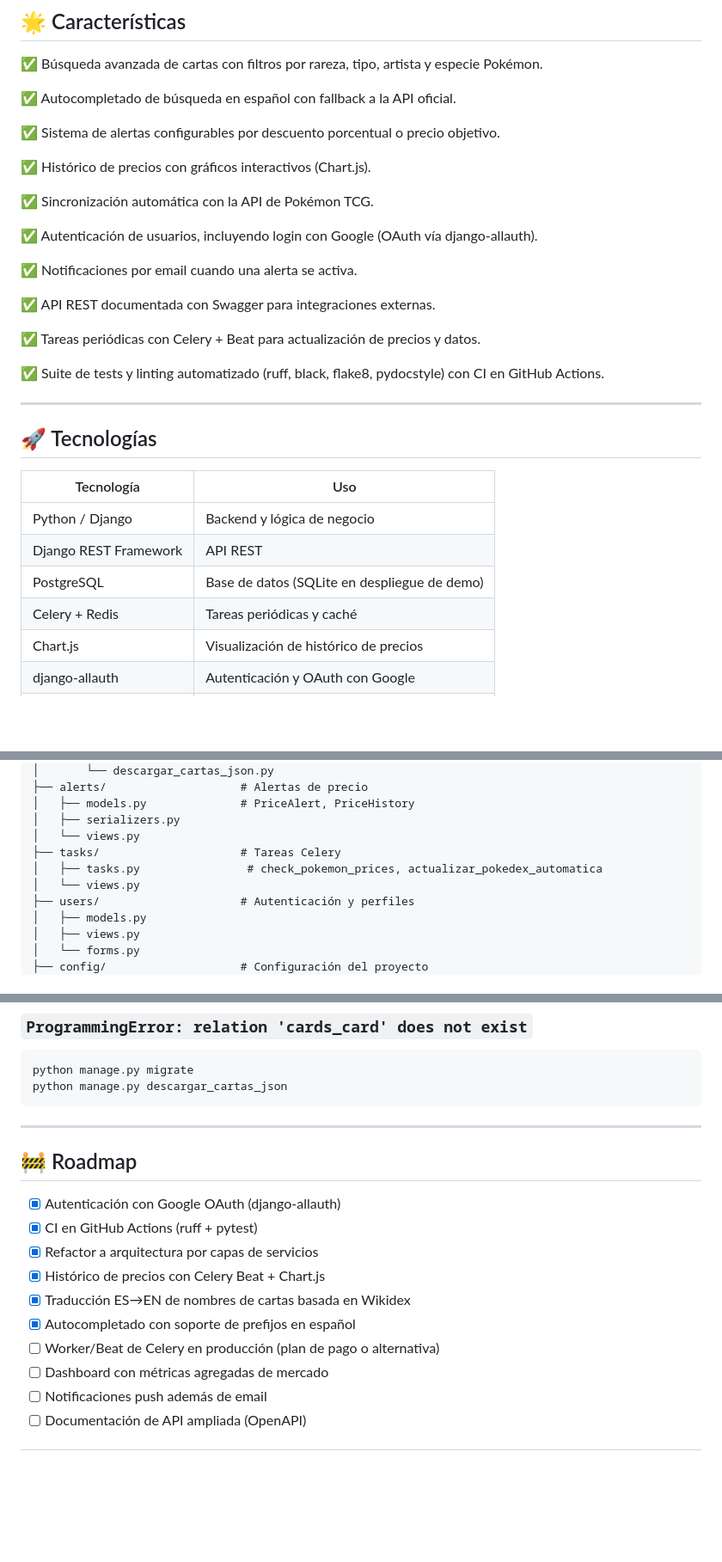
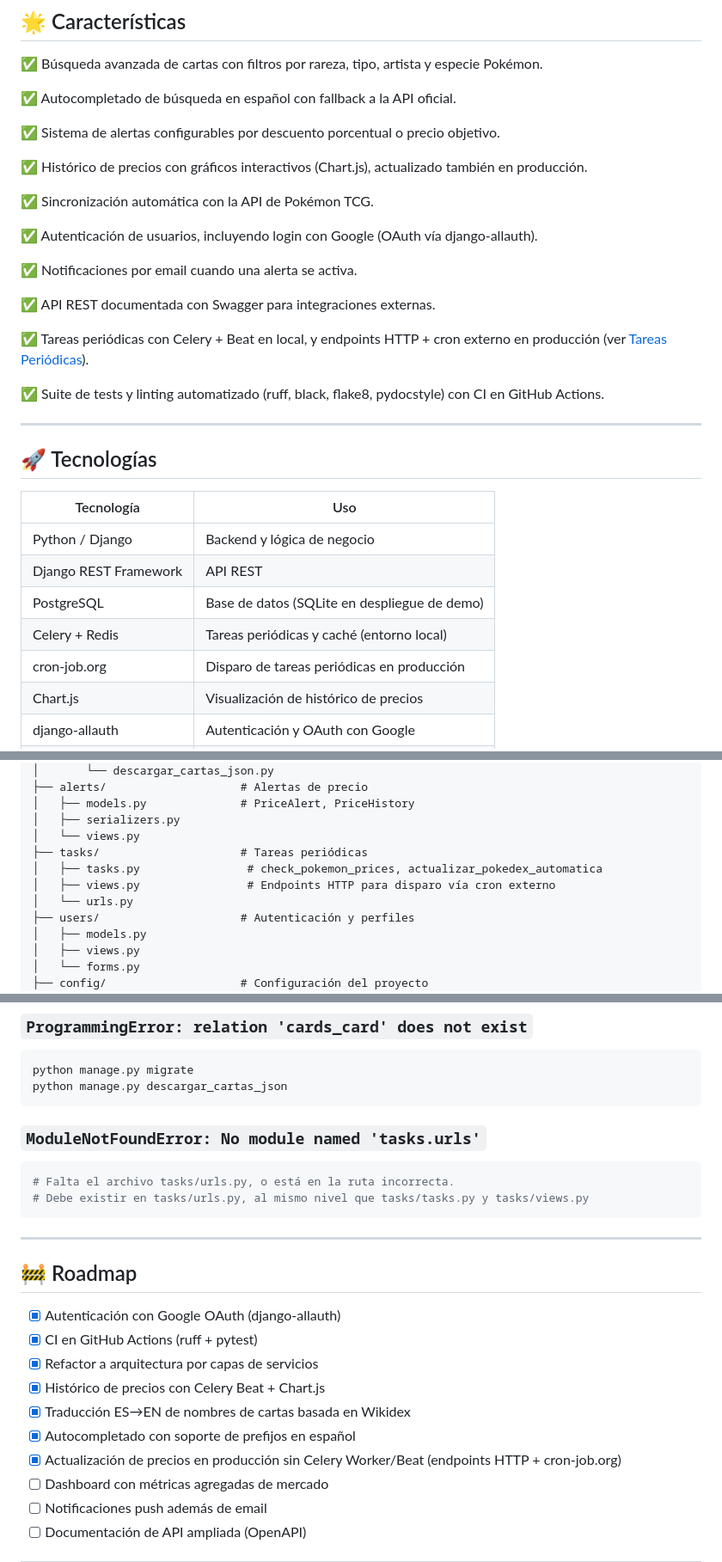
Before and after one commit to Dangelcrack/pokealert, a Markdown page: readme.md, 3 parts joined by grey strips. Shown at 86% size. GitHub-like rendering; blank space fills up the shorter version.

````diff
--- a/readme.md
+++ b/readme.md
@@ -50,7 +50,7 @@ Plataforma web construida con Django para monitorizar el mercado de cartas del P
 
 ✅ Sistema de alertas configurables por descuento porcentual o precio objetivo.
 
-✅ Histórico de precios con gráficos interactivos (Chart.js).
+✅ Histórico de precios con gráficos interactivos (Chart.js), actualizado también en producción.
 
 ✅ Sincronización automática con la API de Pokémon TCG.
 
@@ -60,7 +60,7 @@ Plataforma web construida con Django para monitorizar el mercado de cartas del P
 
 ✅ API REST documentada con Swagger para integraciones externas.
 
-✅ Tareas periódicas con Celery + Beat para actualización de precios y datos.
+✅ Tareas periódicas con Celery + Beat en local, y endpoints HTTP + cron externo en producción (ver [Tareas Periódicas](#-tareas-periódicas)).
 
 ✅ Suite de tests y linting automatizado (ruff, black, flake8, pydocstyle) con CI en GitHub Actions.
 
@@ -73,7 +73,8 @@ Plataforma web construida con Django para monitorizar el mercado de cartas del P
 | Python / Django | Backend y lógica de negocio |
 | Django REST Framework | API REST |
 | PostgreSQL | Base de datos (SQLite en despliegue de demo) |
-| Celery + Redis | Tareas periódicas y caché |
+| Celery + Redis | Tareas periódicas y caché (entorno local) |
+| cron-job.org | Disparo de tareas periódicas en producción |
 | Chart.js | Visualización de histórico de precios |
 | django-allauth | Autenticación y OAuth con Google |
 | Tailwind CSS | Estilos de interfaz |
@@ -276,9 +303,10 @@ pokealert/
 │   ├── models.py              # PriceAlert, PriceHistory
 │   ├── serializers.py
 │   └── views.py
-├── tasks/                     # Tareas Celery
+├── tasks/                     # Tareas periódicas
 │   ├── tasks.py                # check_pokemon_prices, actualizar_pokedex_automatica
-│   └── views.py
+│   ├── views.py                # Endpoints HTTP para disparo vía cron externo
+│   └── urls.py
 ├── users/                     # Autenticación y perfiles
 │   ├── models.py
 │   ├── views.py
@@ -338,6 +366,12 @@ python manage.py migrate
 python manage.py descargar_cartas_json
 ```
 
+### `ModuleNotFoundError: No module named 'tasks.urls'`
+```bash
+# Falta el archivo tasks/urls.py, o está en la ruta incorrecta.
+# Debe existir en tasks/urls.py, al mismo nivel que tasks/tasks.py y tasks/views.py
+```
+
 ---
 
 ## 🚧 Roadmap
@@ -348,7 +382,7 @@ python manage.py descargar_cartas_json
 - [x] Histórico de precios con Celery Beat + Chart.js
 - [x] Traducción ES→EN de nombres de cartas basada en Wikidex
 - [x] Autocompletado con soporte de prefijos en español
-- [ ] Worker/Beat de Celery en producción (plan de pago o alternativa)
+- [x] Actualización de precios en producción sin Celery Worker/Beat (endpoints HTTP + cron-job.org)
 - [ ] Dashboard con métricas agregadas de mercado
 - [ ] Notificaciones push además de email
 - [ ] Documentación de API ampliada (OpenAPI)
````
Also changed, not shown: other parts of readme.md (+35 -9 lines).
